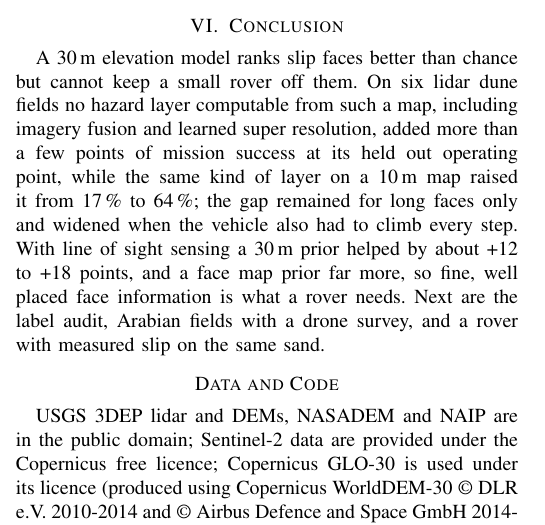
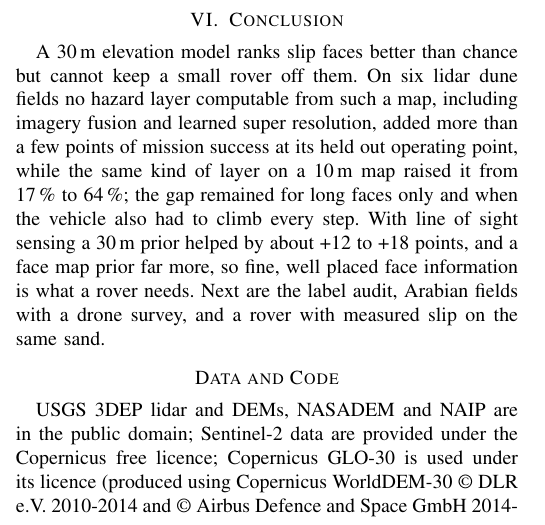
Before and after one commit to hudasol/dune-rover, a LaTeX paper (paper/paper.tex): part of one column of page 5 of 7, cut so that both start at the same text. Compiled offline with pdfLaTeX.

Commit message:
Rebuild the paper after the conclusion change

```diff
--- a/paper/paper.tex
+++ b/paper/paper.tex
@@ -226,7 +226,7 @@ These checks were decided after the main results were known and are post hoc. \t
 \textit{Limitations.} The truth is steep ground: rock, ruts and vegetated mounds also exceed 28\,degrees, three windows are off road vehicle areas, and the audit of 600 patches is not finished, so label precision is unknown. We chose the windows, had used them before, and keep the prediction log in our own repository; the line of sight, vehicle and label checks are post hoc. The vehicle is a posterior fitted to slip curves of other vehicles, and no slip model family transferred between published studies in our validation (median held out error 0.20 to 0.24), so absolute outcomes are uncertain. No rover was driven, the sensor model has no range noise, the 10\,m results use lidar block means (most deserts have no free 10\,m product), and six sites give no power for site level tests. Arabian fields are untested: a megadune face 100\,m high spans about five 30\,m cells and should be visible, smaller flank faces would not, and dunes migrate.
 
 \section{Conclusion}
-A 30\,m elevation model ranks slip faces better than chance but cannot keep a small rover off them. On six lidar dune fields no hazard layer computable from such a map, including imagery fusion and learned super resolution, added more than a few points of mission success at its held out operating point, while the same kind of layer on a 10\,m map raised it from 17\,\% to 64\,\%; the gap remained for long faces only and widened when the vehicle also had to climb every step. With line of sight sensing a 30\,m prior helped by about +12 to +18 points, and a face map prior far more, so fine, well placed face information is what a rover needs. Next are the label audit, Arabian fields with a drone survey, and a rover with measured slip on the same sand.
+A 30\,m elevation model ranks slip faces better than chance but cannot keep a small rover off them. On six lidar dune fields no hazard layer computable from such a map, including imagery fusion and learned super resolution, added more than a few points of mission success at its held out operating point, while the same kind of layer on a 10\,m map raised it from 17\,\% to 64\,\%; the gap remained for long faces only and when the vehicle also had to climb every step. With line of sight sensing a 30\,m prior helped by about +12 to +18 points, and a face map prior far more, so fine, well placed face information is what a rover needs. Next are the label audit, Arabian fields with a drone survey, and a rover with measured slip on the same sand.
 
 \section*{Data and Code}
 USGS 3DEP lidar and DEMs, NASADEM and NAIP are in the public domain; Sentinel-2 data are provided under the Copernicus free licence; Copernicus GLO-30 is used under its licence (produced using Copernicus WorldDEM-30 \copyright~DLR e.V. 2010-2014 and \copyright~Airbus Defence and Space GmbH 2014-2018, provided under COPERNICUS by the European Union and ESA; all rights reserved). Code, results, the prediction log and the scripts that regenerate every number and figure are at \url{https://github.com/hudasol/dune-rover} (stages 25 to 30).
```
Also changed, not shown: paper/paper.pdf, paper/supplement.pdf.
